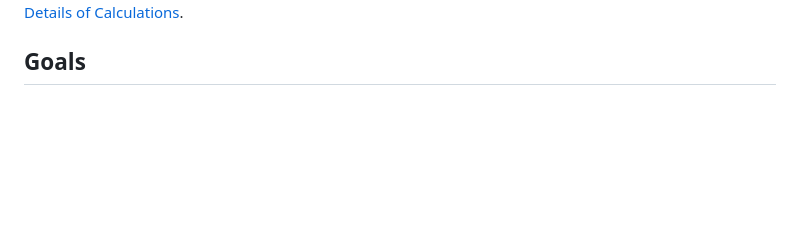
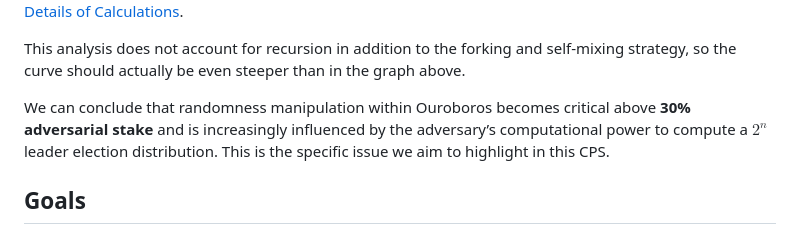
Before and after one commit to input-output-hk/ouroboros-phalanx-protocol, a Markdown page: CPS/Readme.md, the part around the change printed below. Rendered like a GitHub page; blank space fills up the shorter version.

```diff
--- a/CPS/Readme.md
+++ b/CPS/Readme.md
@@ -569,6 +568,9 @@ Assuming that having **less than one chance over a 5-year period** is discouragi
 
 The details of the calculations underlying this table can be found in the following Google Spreadsheet: [Details of Calculations](https://docs.google.com/spreadsheets/d/1DGG4tXTngc2Zu5_IMlWsPoARksgBEMbTCyqBAgKHe7E/edit?gid=0#gid=0).
 
+This analysis does not account for recursion in addition to the forking and self-mixing strategy, so the curve should actually be even steeper than in the graph above.
+
+We can conclude that randomness manipulation within Ouroboros becomes critical above **30% adversarial stake** and is increasingly influenced by the adversary’s computational power to compute a $2^n$ leader election distribution. This is the specific issue we aim to highlight in this CPS.
 
 ## Goals
 
```
Also changed, not shown: other parts of CPS/Readme.md (+6 -7 lines), CPS/graph-forking-mixing.png (added), CPS/graph-mixing.png (added), CPS/image-11.png (added).
